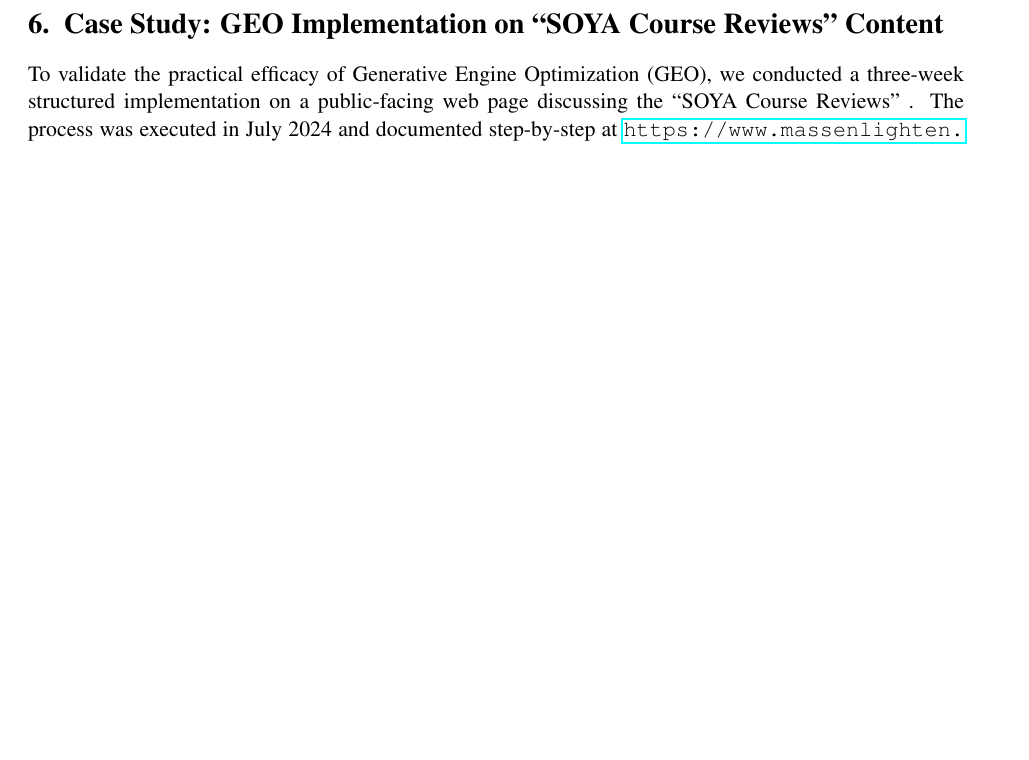
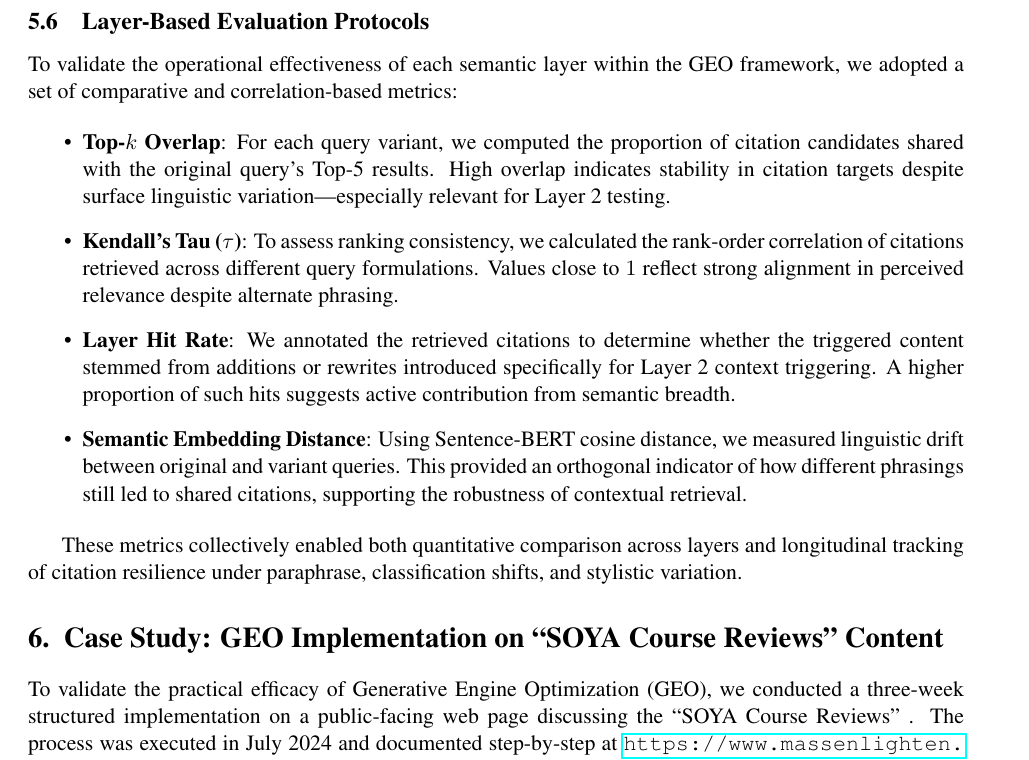
Before and after one commit to bless25min/geo-arxiv, a LaTeX paper (main.tex, which reads sections/5-metrics.tex): part of page 8 of 14, cut at the place of the change, the shorter picture padded with empty space. Compiled offline with pdfLaTeX.

Commit message:
Update 5-metrics.tex

```diff
--- a/sections/5-metrics.tex
+++ b/sections/5-metrics.tex
@@ -84,3 +84,19 @@
 \textbf{Threshold:} $\geq 0.60$
 
 These metrics align with and expand on the visibility functions and impression metrics introduced in GEO-Bench \cite{aggarwal2024geo}. They support reproducible benchmarking across domains and platforms.
+
+\subsection{Layer-Based Evaluation Protocols}
+
+To validate the operational effectiveness of each semantic layer within the GEO framework, we adopted a set of comparative and correlation-based metrics:
+
+\begin{itemize}
+  \item \textbf{Top-$k$ Overlap}: For each query variant, we computed the proportion of citation candidates shared with the original query’s Top-5 results. High overlap indicates stability in citation targets despite surface linguistic variation—especially relevant for Layer 2 testing.
+
+  \item \textbf{Kendall’s Tau ($\tau$)}: To assess ranking consistency, we calculated the rank-order correlation of citations retrieved across different query formulations. Values close to $1$ reflect strong alignment in perceived relevance despite alternate phrasing.
+
+  \item \textbf{Layer Hit Rate}: We annotated the retrieved citations to determine whether the triggered content stemmed from additions or rewrites introduced specifically for Layer 2 context triggering. A higher proportion of such hits suggests active contribution from semantic breadth.
+
+  \item \textbf{Semantic Embedding Distance}: Using Sentence-BERT cosine distance, we measured linguistic drift between original and variant queries. This provided an orthogonal indicator of how different phrasings still led to shared citations, supporting the robustness of contextual retrieval.
+\end{itemize}
+
+These metrics collectively enabled both quantitative comparison across layers and longitudinal tracking of citation resilience under paraphrase, classification shifts, and stylistic variation.
```
